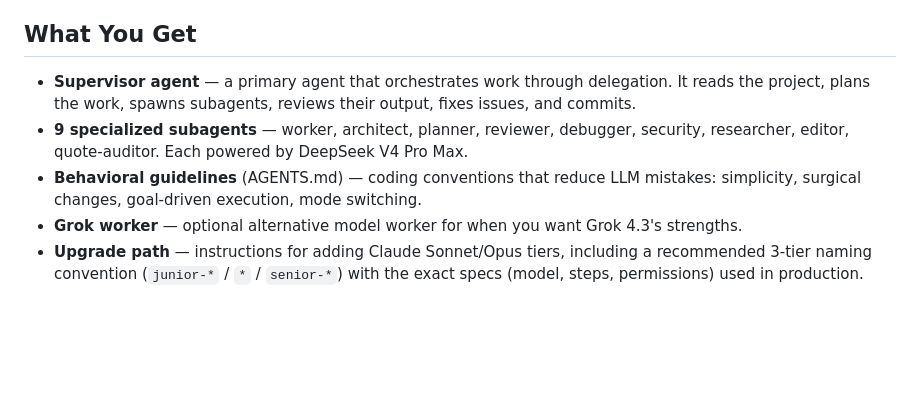
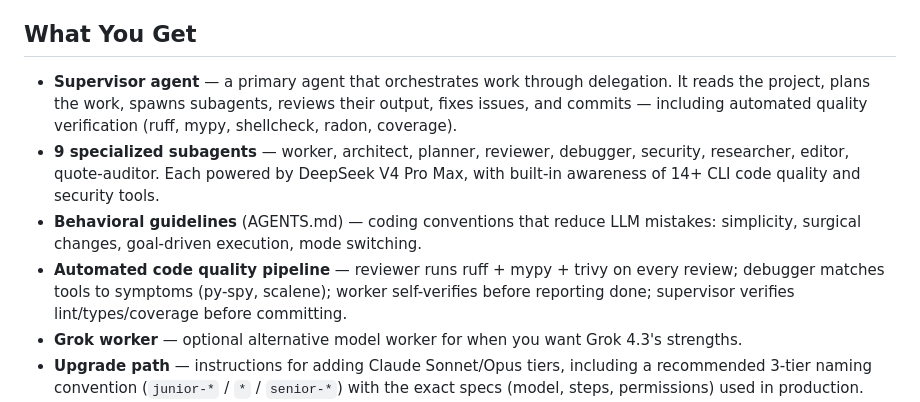
Before and after one commit to jacobhgruber-dev/Supervisor, a Markdown page: README.md, the part around the change. Drawn GitHub-style; blank space fills up the shorter version.

```diff
--- a/README.md
+++ b/README.md
@@ -18,9 +18,10 @@ A shareable setup for the Supervisor agent workflow in [OpenCode](https://openco
 
 ## What You Get
 
-- **Supervisor agent** — a primary agent that orchestrates work through delegation. It reads the project, plans the work, spawns subagents, reviews their output, fixes issues, and commits.
-- **9 specialized subagents** — worker, architect, planner, reviewer, debugger, security, researcher, editor, quote-auditor. Each powered by DeepSeek V4 Pro Max.
+- **Supervisor agent** — a primary agent that orchestrates work through delegation. It reads the project, plans the work, spawns subagents, reviews their output, fixes issues, and commits — including automated quality verification (ruff, mypy, shellcheck, radon, coverage).
+- **9 specialized subagents** — worker, architect, planner, reviewer, debugger, security, researcher, editor, quote-auditor. Each powered by DeepSeek V4 Pro Max, with built-in awareness of 14+ CLI code quality and security tools.
 - **Behavioral guidelines** (AGENTS.md) — coding conventions that reduce LLM mistakes: simplicity, surgical changes, goal-driven execution, mode switching.
+- **Automated code quality pipeline** — reviewer runs ruff + mypy + trivy on every review; debugger matches tools to symptoms (py-spy, scalene); worker self-verifies before reporting done; supervisor verifies lint/types/coverage before committing.
 - **Grok worker** — optional alternative model worker for when you want Grok 4.3's strengths.
 - **Upgrade path** — instructions for adding Claude Sonnet/Opus tiers, including a recommended 3-tier naming convention (`junior-*` / `*` / `senior-*`) with the exact specs (model, steps, permissions) used in production.
 - **Optional addons** — OpenCode Modes (9 behavioral trigger words), Ollama Local (on-device agents), and a comprehensive full reference catalog. See [addons/](addons/).
```
Also changed, not shown: DEPENDENCIES.md (+23 -0 lines), subagents.md (+4 -4 lines).
